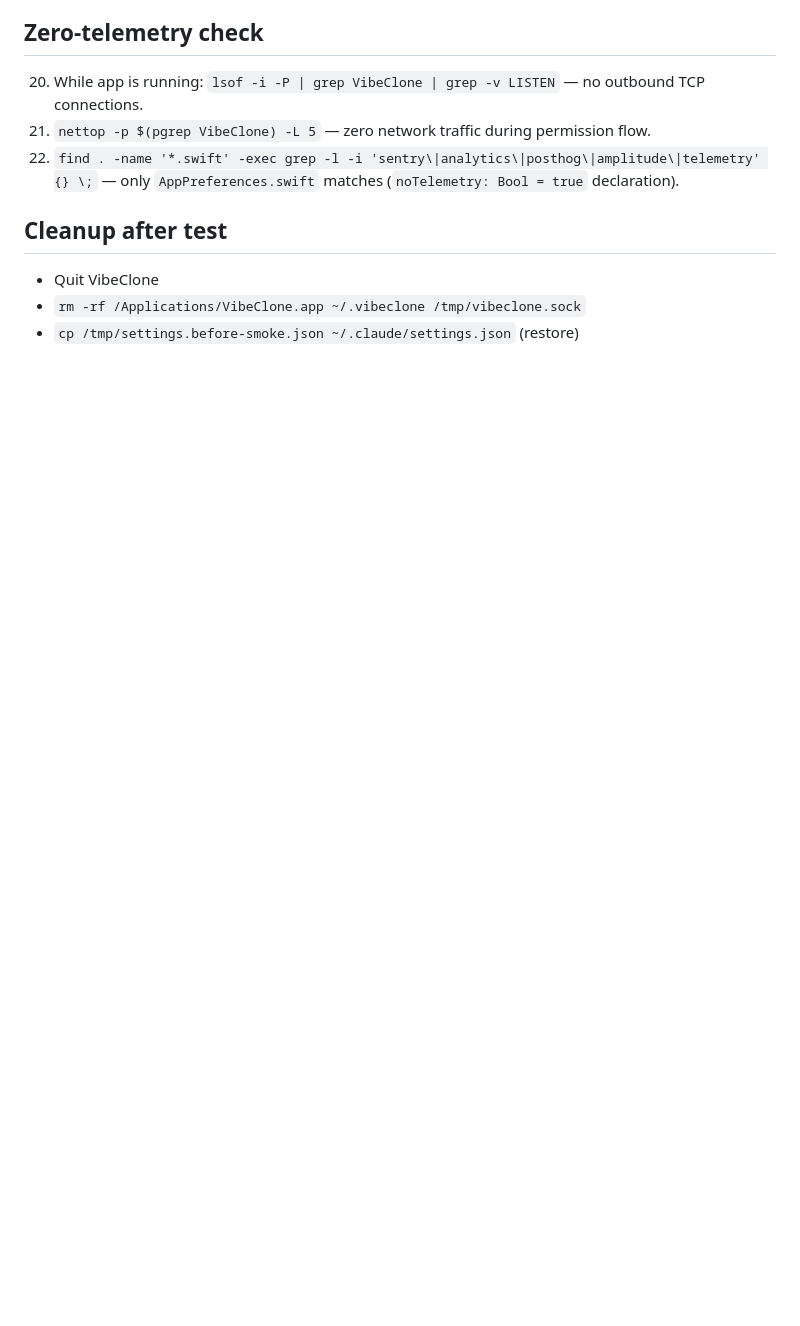
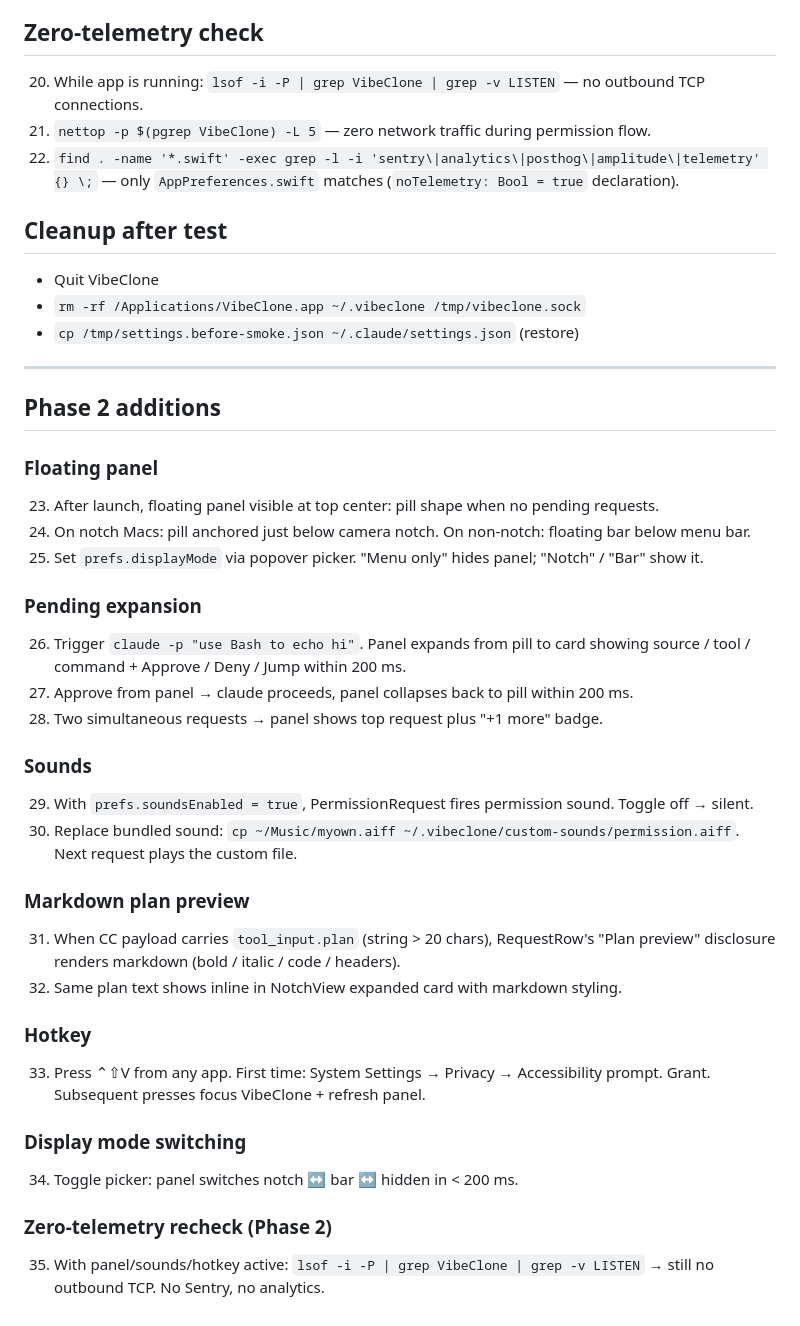
Before and after one commit to 0xjustBen/agent-island, a Markdown page: tools/smoke/manual-smoke.md, the part around the change. GitHub-like rendering; blank space fills up the shorter version.

Commit message:
docs: Phase 2 smoke checklist additions (panel + sounds + markdown + hotkey)

```diff
--- a/tools/smoke/manual-smoke.md
+++ b/tools/smoke/manual-smoke.md
@@ -45,3 +45,34 @@ Parity-checked against Vibe Island v1.0.33 behavior.
 - Quit VibeClone
 - `rm -rf /Applications/VibeClone.app ~/.vibeclone /tmp/vibeclone.sock`
 - `cp /tmp/settings.before-smoke.json ~/.claude/settings.json` (restore)
+
+---
+
+## Phase 2 additions
+
+### Floating panel
+23. After launch, floating panel visible at top center: pill shape when no pending requests.
+24. On notch Macs: pill anchored just below camera notch. On non-notch: floating bar below menu bar.
+25. Set `prefs.displayMode` via popover picker. "Menu only" hides panel; "Notch" / "Bar" show it.
+
+### Pending expansion
+26. Trigger `claude -p "use Bash to echo hi"`. Panel expands from pill to card showing source / tool / command + Approve / Deny / Jump within 200 ms.
+27. Approve from panel → claude proceeds, panel collapses back to pill within 200 ms.
+28. Two simultaneous requests → panel shows top request plus "+1 more" badge.
+
+### Sounds
+29. With `prefs.soundsEnabled = true`, PermissionRequest fires permission sound. Toggle off → silent.
+30. Replace bundled sound: `cp ~/Music/myown.aiff ~/.vibeclone/custom-sounds/permission.aiff`. Next request plays the custom file.
+
+### Markdown plan preview
+31. When CC payload carries `tool_input.plan` (string > 20 chars), RequestRow's "Plan preview" disclosure renders markdown (bold / italic / code / headers).
+32. Same plan text shows inline in NotchView expanded card with markdown styling.
+
+### Hotkey
+33. Press ⌃⇧V from any app. First time: System Settings → Privacy → Accessibility prompt. Grant. Subsequent presses focus VibeClone + refresh panel.
+
+### Display mode switching
+34. Toggle picker: panel switches notch ↔ bar ↔ hidden in < 200 ms.
+
+### Zero-telemetry recheck (Phase 2)
+35. With panel/sounds/hotkey active: `lsof -i -P | grep VibeClone | grep -v LISTEN` → still no outbound TCP. No Sentry, no analytics.
```
